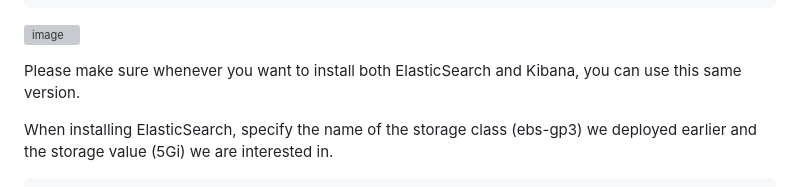
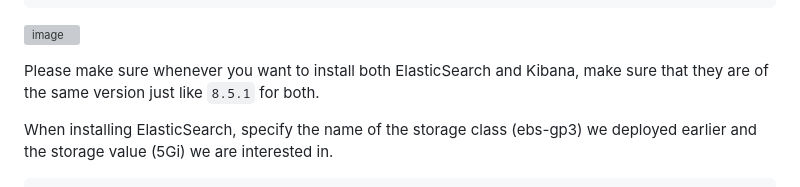
Before and after one commit to Taiwolawal/EFK-PROJECT, a Markdown page: README.md, the part around one of its changes. Drawn GitHub-style; grey boxes are pictures that could not be loaded.

````diff
--- a/README.md
+++ b/README.md
@@ -114,7 +114,7 @@ helm search repo elastic
 
 ![image](https://github.com/user-attachments/assets/cbd10d22-cdbc-48d4-ab8f-99ebc362e576)
 
-Please make sure whenever you want to install both ElasticSearch and Kibana, you can use this same version.
+Please make sure whenever you want to install both ElasticSearch and Kibana, make sure that they are of the same version just like ```8.5.1``` for both.
 
 When installing ElasticSearch, specify the name of the storage class (ebs-gp3) we deployed earlier and the storage value (5Gi) we are interested in.
 
````
Also changed, not shown: other parts of README.md (+7 -13 lines).
